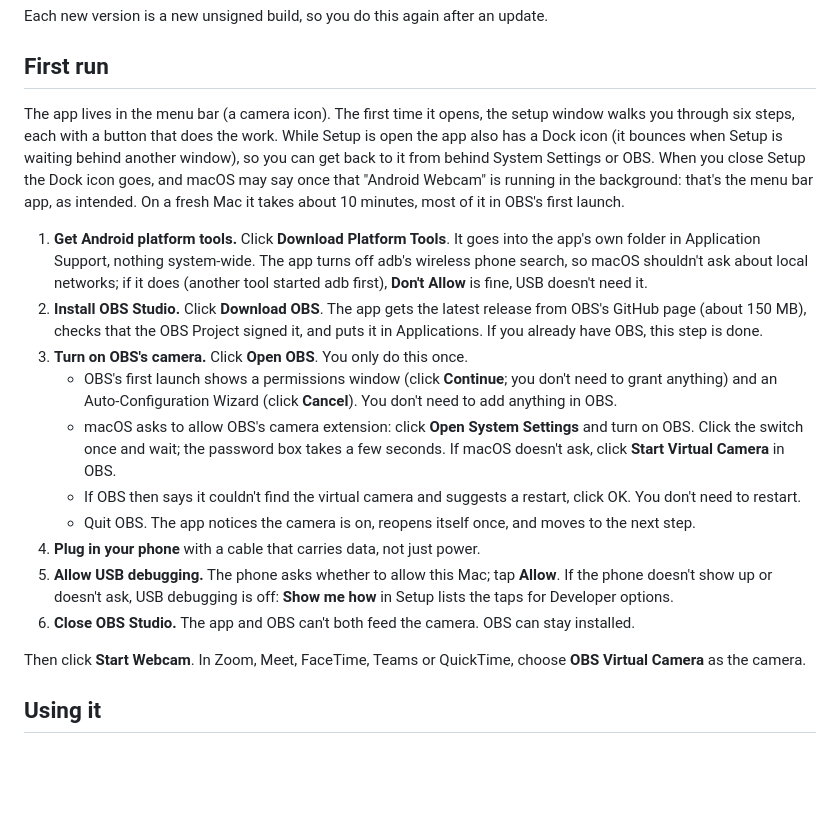
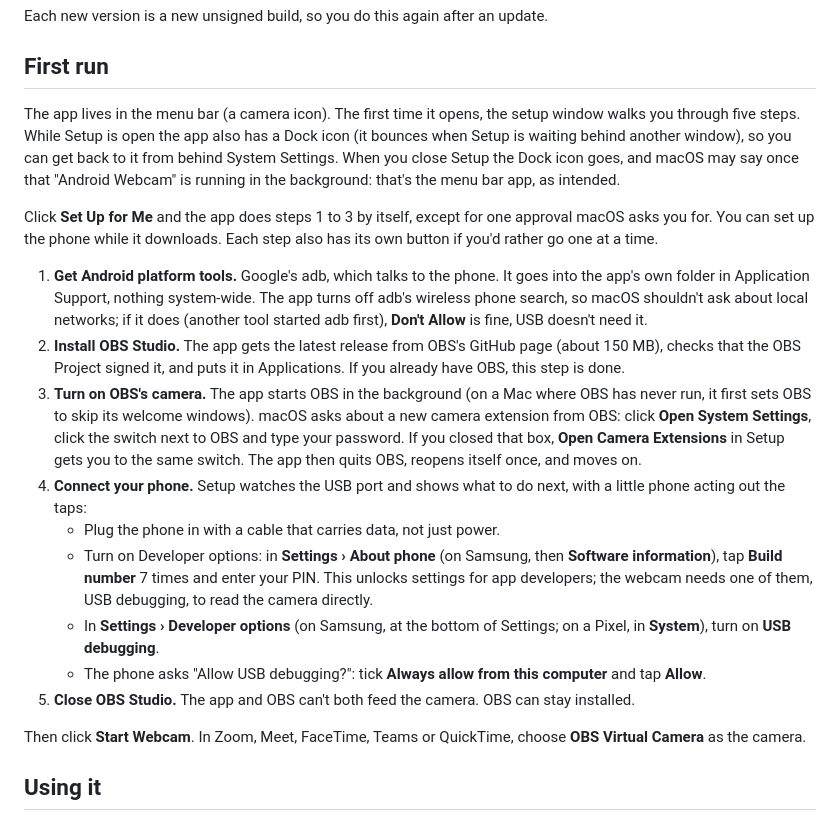
Before and after one commit to hkay-dev/closeup, a Markdown page: README.md, the part around the change printed below. Drawn GitHub-style; blank space fills up the shorter version.

```diff
--- a/README.md
+++ b/README.md
@@ -31,18 +31,19 @@ Each new version is a new unsigned build, so you do this again after an update.
 
 ## First run
 
-The app lives in the menu bar (a camera icon). The first time it opens, the setup window walks you through six steps, each with a button that does the work. While Setup is open the app also has a Dock icon (it bounces when Setup is waiting behind another window), so you can get back to it from behind System Settings or OBS. When you close Setup the Dock icon goes, and macOS may say once that "Android Webcam" is running in the background: that's the menu bar app, as intended. On a fresh Mac it takes about 10 minutes, most of it in OBS's first launch.
+The app lives in the menu bar (a camera icon). The first time it opens, the setup window walks you through five steps. While Setup is open the app also has a Dock icon (it bounces when Setup is waiting behind another window), so you can get back to it from behind System Settings. When you close Setup the Dock icon goes, and macOS may say once that "Android Webcam" is running in the background: that's the menu bar app, as intended.
 
-1. **Get Android platform tools.** Click **Download Platform Tools**. It goes into the app's own folder in Application Support, nothing system-wide. The app turns off adb's wireless phone search, so macOS shouldn't ask about local networks; if it does (another tool started adb first), **Don't Allow** is fine, USB doesn't need it.
-2. **Install OBS Studio.** Click **Download OBS**. The app gets the latest release from OBS's GitHub page (about 150 MB), checks that the OBS Project signed it, and puts it in Applications. If you already have OBS, this step is done.
-3. **Turn on OBS's camera.** Click **Open OBS**. You only do this once.
-   - OBS's first launch shows a permissions window (click **Continue**; you don't need to grant anything) and an Auto-Configuration Wizard (click **Cancel**). You don't need to add anything in OBS.
-   - macOS asks to allow OBS's camera extension: click **Open System Settings** and turn on OBS. Click the switch once and wait; the password box takes a few seconds. If macOS doesn't ask, click **Start Virtual Camera** in OBS.
-   - If OBS then says it couldn't find the virtual camera and suggests a restart, click OK. You don't need to restart.
-   - Quit OBS. The app notices the camera is on, reopens itself once, and moves to the next step.
-4. **Plug in your phone** with a cable that carries data, not just power.
-5. **Allow USB debugging.** The phone asks whether to allow this Mac; tap **Allow**. If the phone doesn't show up or doesn't ask, USB debugging is off: **Show me how** in Setup lists the taps for Developer options.
-6. **Close OBS Studio.** The app and OBS can't both feed the camera. OBS can stay installed.
+Click **Set Up for Me** and the app does steps 1 to 3 by itself, except for one approval macOS asks you for. You can set up the phone while it downloads. Each step also has its own button if you'd rather go one at a time.
+
+1. **Get Android platform tools.** Google's adb, which talks to the phone. It goes into the app's own folder in Application Support, nothing system-wide. The app turns off adb's wireless phone search, so macOS shouldn't ask about local networks; if it does (another tool started adb first), **Don't Allow** is fine, USB doesn't need it.
+2. **Install OBS Studio.** The app gets the latest release from OBS's GitHub page (about 150 MB), checks that the OBS Project signed it, and puts it in Applications. If you already have OBS, this step is done.
+3. **Turn on OBS's camera.** The app starts OBS in the background (on a Mac where OBS has never run, it first sets OBS to skip its welcome windows). macOS asks about a new camera extension from OBS: click **Open System Settings**, click the switch next to OBS and type your password. If you closed that box, **Open Camera Extensions** in Setup gets you to the same switch. The app then quits OBS, reopens itself once, and moves on.
+4. **Connect your phone.** Setup watches the USB port and shows what to do next, with a little phone acting out the taps:
+   - Plug the phone in with a cable that carries data, not just power.
+   - Turn on Developer options: in **Settings › About phone** (on Samsung, then **Software information**), tap **Build number** 7 times and enter your PIN. This unlocks settings for app developers; the webcam needs one of them, USB debugging, to read the camera directly.
+   - In **Settings › Developer options** (on Samsung, at the bottom of Settings; on a Pixel, in **System**), turn on **USB debugging**.
+   - The phone asks "Allow USB debugging?": tick **Always allow from this computer** and tap **Allow**.
+5. **Close OBS Studio.** The app and OBS can't both feed the camera. OBS can stay installed.
 
 Then click **Start Webcam**. In Zoom, Meet, FaceTime, Teams or QuickTime, choose **OBS Virtual Camera** as the camera.
 
```
Also changed, not shown: other parts of README.md (+1 -1 lines), docs/decisions.md (+2 -0 lines), docs/journeys.md (+7 -5 lines), docs/setup-wizard-plan.md (added, +30 -0 lines), docs/assets/setup.png, 5 other files.
